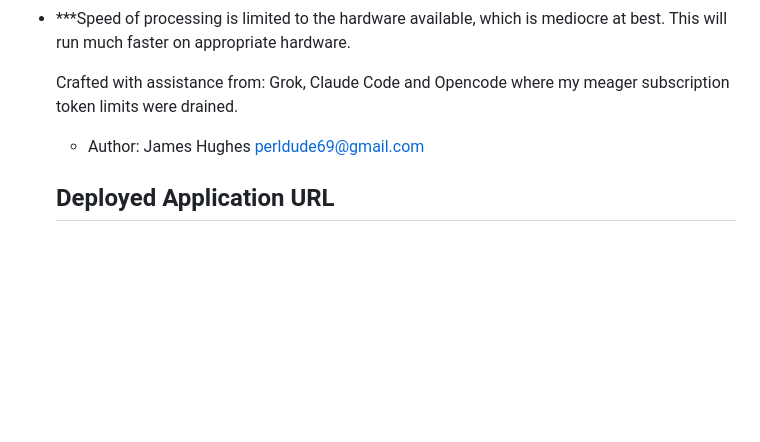
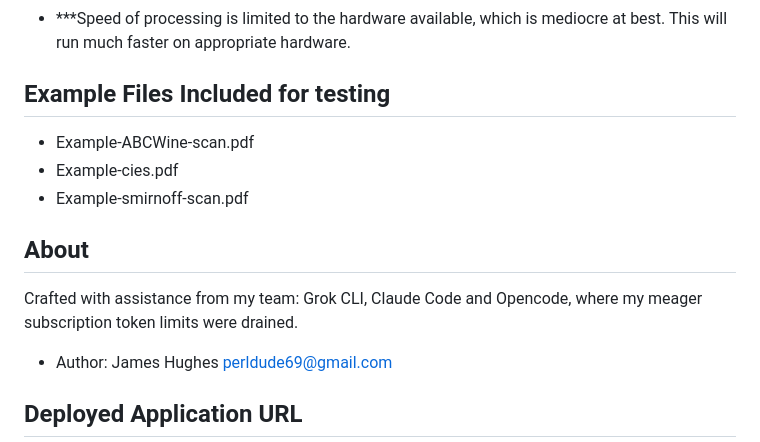
Before and after one commit to perldude69/labelcompare, a Markdown page: README.md, the part around the change. Rendered like a GitHub page; blank space fills up the shorter version.

Commit message:
Add example files and update authorship in README
Updated the README to include example files and revised authorship information.

```diff
--- a/README.md
+++ b/README.md
@@ -218,8 +218,15 @@ results follow the file across renames and moves.
 - ***Speed of processing is limited to the hardware available, which is
   mediocre at best. This will run much faster on appropriate hardware.
 
-  Crafted with assistance from: Grok, Claude Code and Opencode where my meager
-  subscription token limits were drained.
+## Example Files Included for testing
+-   Example-ABCWine-scan.pdf
+-   Example-cies.pdf
+-   Example-smirnoff-scan.pdf
+
+## About
+
+  Crafted with assistance from my team: Grok CLI, Claude Code and Opencode, where
+  my meager subscription token limits were drained.
 
   * Author: James Hughes perldude69@gmail.com
 
```
